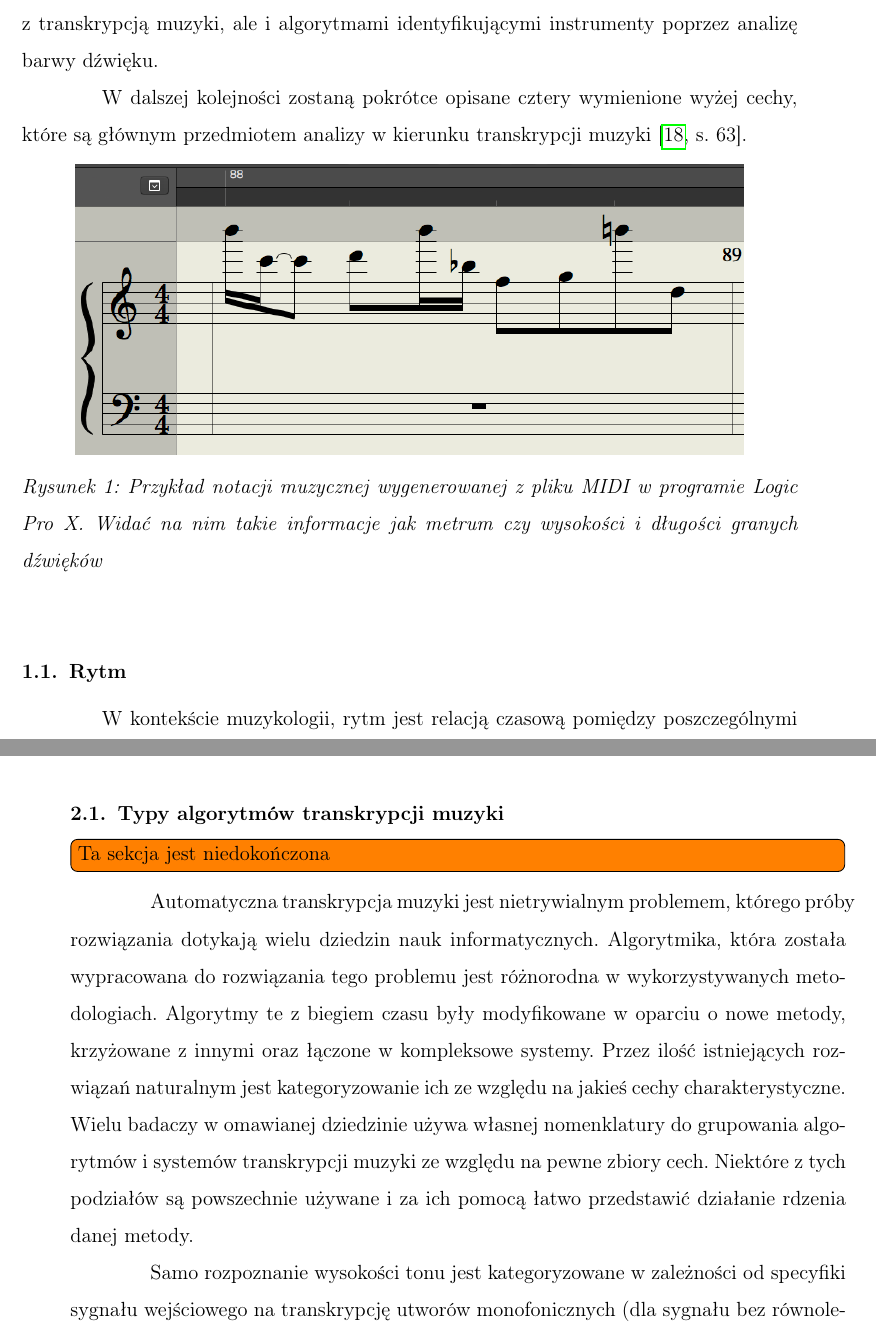
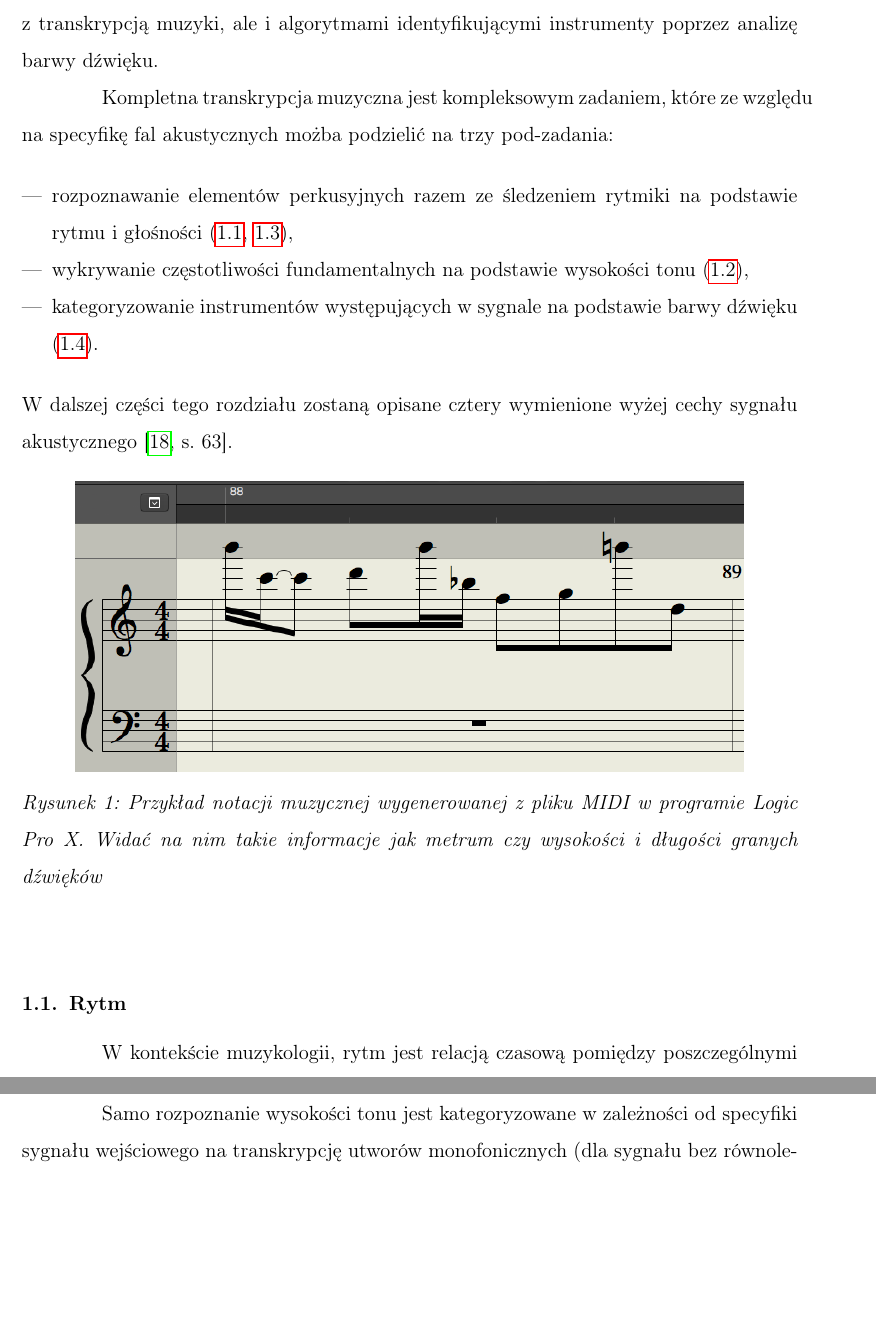
Before and after one commit to ItsPatrq/PqMusic, a LaTeX thesis (Thesis/Magister_Thesis.tex): two parts of pages 7 and 16 of 62 before the commit and two parts of pages 7 and 25 of 61 after it, joined at a grey line, cut so that both start at the same text, the shorter picture padded with empty space. Compiled offline with pdfLaTeX.

Commit message:
Parę poprawek

```diff
--- a/Thesis/Magister_Thesis.tex
+++ b/Thesis/Magister_Thesis.tex
@@ -85,7 +85,7 @@
    captionpos=b
 }
 
-\hyphenation{FORTRAN Wi-ki-books pow-szech-ną}
+\hyphenation{FORTRAN Wi-ki-books pow-szech-ną któ-re-go pró-by}
 \setlength{\parindent}{4em}
 \setlength {\marginparwidth }{2cm}
 \setlength{\parskip}{0em} %odstęp pomiędzy paragrafami
@@ -168,7 +168,13 @@ Zapis nutowy zawiera też informacje o tempie utworu, czyli szybkość z jaką k
 
 Informacją, którą zapis nutowy nie dostarcza jawnie, jest barwa dźwięku. Parametr ten jest ściśle związany z instrumentem, którego dotyczy dany dźwięk. Każde ze źródeł dźwięku cechuje się odrębną barwą, nawet gdy uwzględnić taką samą wysokość i głośność sygnału fonicznego. Problem rozróżniania tej cechy jest związany nie tylko z transkrypcją muzyki, ale i algorytmami identyfikującymi instrumenty poprzez analizę barwy dźwięku.
 
-W dalszej kolejności zostaną pokrótce opisane cztery wymienione wyżej cechy, które są głównym przedmiotem analizy w kierunku transkrypcji muzyki \cite[63]{Homerecording:DlaKazdego}.
+Kompletna transkrypcja muzyczna jest kompleksowym zadaniem, które ze względu na specyfikę fal akustycznych możba podzielić na trzy pod-zadania:
+\begin{itemize}
+  \item rozpoznawanie elementów perkusyjnych razem ze śledzeniem rytmiki na podstawie rytmu i głośności (\ref{sec:rytm}, \ref{sec:loudness}),
+  \item wykrywanie częstotliwości fundamentalnych na podstawie wysokości tonu (\ref{sec:pitch}),
+  \item  kategoryzowanie instrumentów występujących w sygnale na podstawie barwy dźwięku (\ref{sec:barwaDzwieku}).
+\end{itemize}
+W dalszej części tego rozdziału zostaną opisane cztery wymienione wyżej cechy sygnału akustycznego \cite[63]{Homerecording:DlaKazdego}.
 \begin{figure}[h]
   \begin{center}
     \includegraphics[scale=0.5]{images/pieciolinia_logic.png}
@@ -176,9 +182,10 @@ W dalszej kolejności zostaną pokrótce opisane cztery wymienione wyżej cechy,
   \end{center}
 \end{figure}
 
-\subsection{Rytm}
 
 
+
+\subsection{Rytm} \label{sec:rytm}
 W kontekście muzykologii, rytm jest relacją czasową pomiędzy poszczególnymi dźwiękami, tworzącą strukturę rytmiczną utworu. Nie można niestety zakładać stałości rytmu na przestrzeni całej kompozycji, ponieważ powszechną praktyką kompozytorów jest jego modyfikacja na przestrzeni piosenki w celu uzyskania konkretnych efektów artystycznych. Dla przykładu, minimalne podnoszenie tempa na czas każdego z refrenów jest powszechnie stosowane w muzyce popularnej.
 
 Informacja o rytmie jest zapisana w relacjach pomiędzy poszczególnymi dźwiękami i pomiędzy większymi strukturami wewnątrz utworu. Odstęp pomiędzy początkami dźwięków (\textit{ang. Inter-onset interval, IOI}) pełni bardzo istotną rolę w rytmice utworu, jak i strukturze perkusyjnej. Pojęcie to odnosi się do interwału czasowego pomiędzy dwoma początkami dźwięków (np. moment uderzenia w werbel), która to cecha jest dużo bardziej istotna w rytmice niż długość danych dźwięków. \cite[473-500]{Transcription:Clarke:RhythmAndTiming}
@@ -294,12 +301,6 @@ Utwór muzyczny posiada bardzo wiele własności na podstawie których można op
 
 Neuropsychologiczne badania, które były prowadzone w kontekście przetwarzania muzyki przez ludzki umysł dowodzą, że analiza dźwięku jest dzielona na pod-zadania. Pewne własności muzyki są odseparowywane od reszty bez szerszej perspektywy. Daje to informacje o tym, że modularyzacja podejścia do transkrypcji może być właściwym rozwiązaniem tego problemu. W automatycznej transkrypcji muzyki często używa się innych reprezentacji danych do analizy wysokości dźwięku, w których większy nacisk kładzie się na wierne odwzorowanie częstotliwości, a innych do analizy rytmu, w których najważniejsze jest dokładność w domenie czasu \cite[37-46]{Transcription:Zatorre:AuditoryCortex}\cite[231-246]{Transcription:Tervaniemi:AuditoryCortexFunctions}.
 
-\subsection{Typy algorytmów transkrypcji muzyki}
-\todo[inline]{Ta sekcja jest niedokończona}
-Automatyczna transkrypcja muzyki jest nietrywialnym problemem, którego próby rozwiązania dotykają wielu dziedzin nauk informatycznych. Algorytmika, która została wypracowana do rozwiązania tego problemu jest różnorodna w wykorzystywanych metodologiach. Algorytmy te z biegiem czasu były modyfikowane w oparciu o nowe metody, krzyżowane z innymi oraz łączone w kompleksowe systemy. Przez ilość istniejących rozwiązań naturalnym jest kategoryzowanie ich ze względu na jakieś cechy charakterystyczne. Wielu badaczy w omawianej dziedzinie używa własnej nomenklatury do grupowania algorytmów i systemów transkrypcji muzyki ze względu na pewne zbiory cech. Niektóre z tych podziałów są powszechnie używane i za ich pomocą łatwo przedstawić działanie rdzenia danej metody.
-
-Samo rozpoznanie wysokości tonu jest kategoryzowane w zależności od specyfiki sygnału wejściowego na transkrypcję utworów monofonicznych (dla sygnału bez równoległych dźwięków) oraz transkrypcję utworów polifonicznych (dla sygnałów z równoległymi dźwiękami). Te drugie są często dalej dzielone na transkrypcję sygnałów, w których występuje tylko jedna barwa dźwięku (np. samo pianino) i na te, które nie mają obostrzenia w limicie barw dźwięków.
-
 \subsection{Reprezentacja danych średniego poziomu}
 Koncepcja pojęcia \textit{Reprezentacja danych średniego poziomu} pozwala na utworzenie pewnego rodzaju pośrednika pomiędzy akustyczną reprezentacją dźwięku, a tą formalnie zapisaną. Sygnał muzyczny w czystej postaci jest mało informatywny, nie możemy z niego wyczytać chociażby poszczególnych nut utworu, tak jak jest to widoczne w zapisie nutowym. W książce \cite{Transcription:Zatorre:AuditoryCortex} autorzy sugerują, że celem użycia tego narzędzia jest stworzenie pośredniego stopnia abstrakcji, które będzie działało jak interfejs do analizy audio i do ułatwienia konstrukcji systemów transkrypcji.
 
@@ -457,8 +458,10 @@ Przy modelowaniu systemu transkrypcji często trzeba podjąć trudną decyzję,
 
 \clearpage
 
-\section{Estymacja sygnału monofonicznego}\label{sec:f0}
+\section{Estymacja częstotliwości fundamentalnej w sygnale monofonicznym}\label{sec:f0}
 Ten rozdział skupia się na opisaniu metod estymacji składowej fundamentalnej w sygnale akustycznym. Jest to jeden z kroków wymaganych do pełnej transkrypcji utworu muzycznego, a przez wielu badających ten teren nauki uważany za najważniejszy  \cite[2-4]{Transcription:Klapuri:ChallengesAndFuture}. Wysokość dźwięku jest niezwykle istotną informacją z punktu widzenia muzyka, a sposób zagrania determinowany jest właśnie przez F0. Nawiązując do informacji opisanych w rozdziale \ref{sec:JakDzialaMuzyka} aby poprawnie wykryć F0 należy mieć na uwadzę bardzo dużo czynników.
+
+Samo rozpoznanie wysokości tonu jest kategoryzowane w zależności od specyfiki sygnału wejściowego na transkrypcję utworów monofonicznych (dla sygnału bez równoległych dźwięków) oraz transkrypcję utworów polifonicznych (dla sygnałów z równoległymi dźwiękami). Te drugie są często dalej dzielone na transkrypcję sygnałów, w których występuje tylko jedna barwa dźwięku (np. samo pianino) i na te, które nie mają obostrzenia w limicie barw dźwięków.
 
 Dalsze rozważania będą przebiegać z założeniem, że przetwarzane sygnały są z podzbioru muzyki o standardach kompozycji zachodniej, lecz bez wyszczególnionego gatunku muzycznego. Nie będziemy również skupiali się na wykryciu tak zwanych dźwięków o niezależnej wysokości, do których zaliczają się elementy perkusyjne. Ważnym założeniem, które jest stosowane w tym rozdziale, jest analiza jedynie sygnałów monofonicznych. W odróżnieniu do krzywych reprezentujących muzykę polifoniczną, w analizowanych utworach będzie grany tylko jeden dźwięk na pojedyńczym instrumencie, bez równoległych dźwięków. Algorytmy analizujące muzykę wielotonową są opisane w rozdziale \ref{sec:MultiPitch}. Jest to bardzo duże ułatwienie, ponieważ konkurujące sygnały dźwiękowe nakładają się na siebie, zmuszając algorytm analizujący do rozróżnienia i odseparowania ich przed faktyczną analizą F0.
 
```
Also changed, not shown: Thesis/Magister_Thesis.tex (8 more changed lines).
